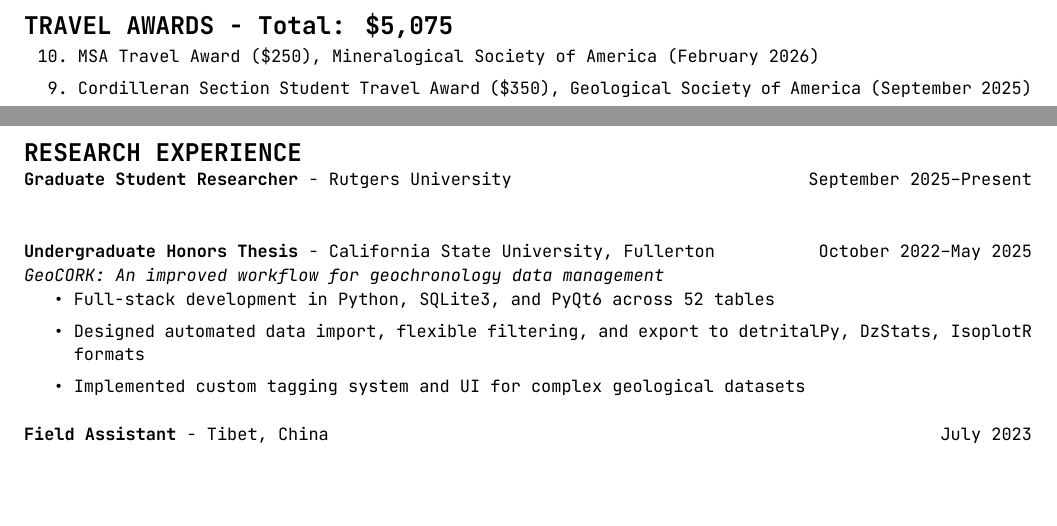
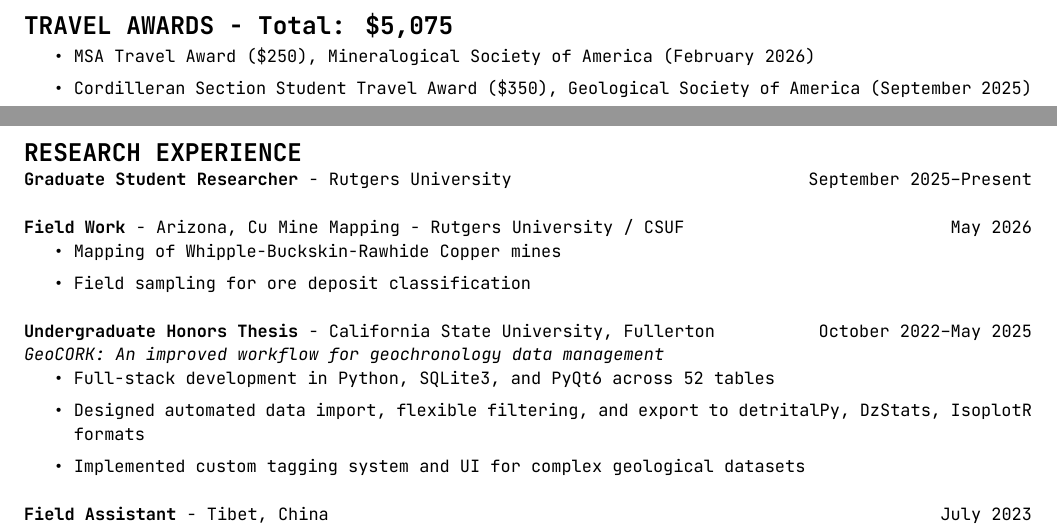
Before and after one commit to jarrod-burges/jarrod-burges.github.io, a LaTeX CV (burges_jarrod_cv.tex): two parts of page 2 of 5, joined at a grey line, cut so that both start at the same text, the shorter picture padded with empty space. Compiled offline with XeLaTeX.

Commit message:
Refactor travel awards section and update presentations

```diff
--- a/burges_jarrod_cv.tex
+++ b/burges_jarrod_cv.tex
@@ -147,8 +147,7 @@
 %–––––––––––––––––––––––––––––––––––––––
 \section{\Large{TRAVEL AWARDS - Total: \$5,075}}
 
-\begin{enumerate}
-\reverselabel{10}
+\begin{itemize}
   \item MSA Travel Award (\$250), Mineralogical Society of America (February 2026)
   \item Cordilleran Section Student Travel Award (\$350), Geological Society of America (September 2025)
   \item Natural Sciences and Mathematics Inter-Club Council Travel Award (\$750), California State University,Fullerton (November 2024)
@@ -160,14 +159,20 @@
   \item Undergraduate Research Opportunity Center (UROC) Travel Award (\$750), California State  University, Fullerton (May 2024)
   \item Cordilleran Section Student Travel Award (\$600), Geological Society of America (May 2024)
 
-\end{enumerate}
+\end{itemize}
 
 %–––––––––––––––––––––––––––––––––––––––
 % RESEARCH EXPERIENCE
 %–––––––––––––––––––––––––––––––––––––––
 \section{\Large{RESEARCH EXPERIENCE}}
 
-\textbf{Graduate Student Researcher} - Rutgers University \hfill September 2025–Present\\
+\textbf{Graduate Student Researcher}  - Rutgers University \hfill September 2025–Present
+
+\textbf{Field Work} - Arizona, Cu Mine Mapping - Rutgers University / CSUF \hfill May 2026
+\begin{itemize}
+    \item Mapping of Whipple-Buckskin-Rawhide Copper mines
+    \item Field sampling for ore deposit classification
+\end{itemize}
 
 \textbf{Undergraduate Honors Thesis} - California State University, Fullerton \hfill October 2022–May 2025\\
 \emph{GeoCORK: An improved workflow for geochronology data management}
```
Also changed, not shown: burges_jarrod_cv.tex (8 more changed lines).
